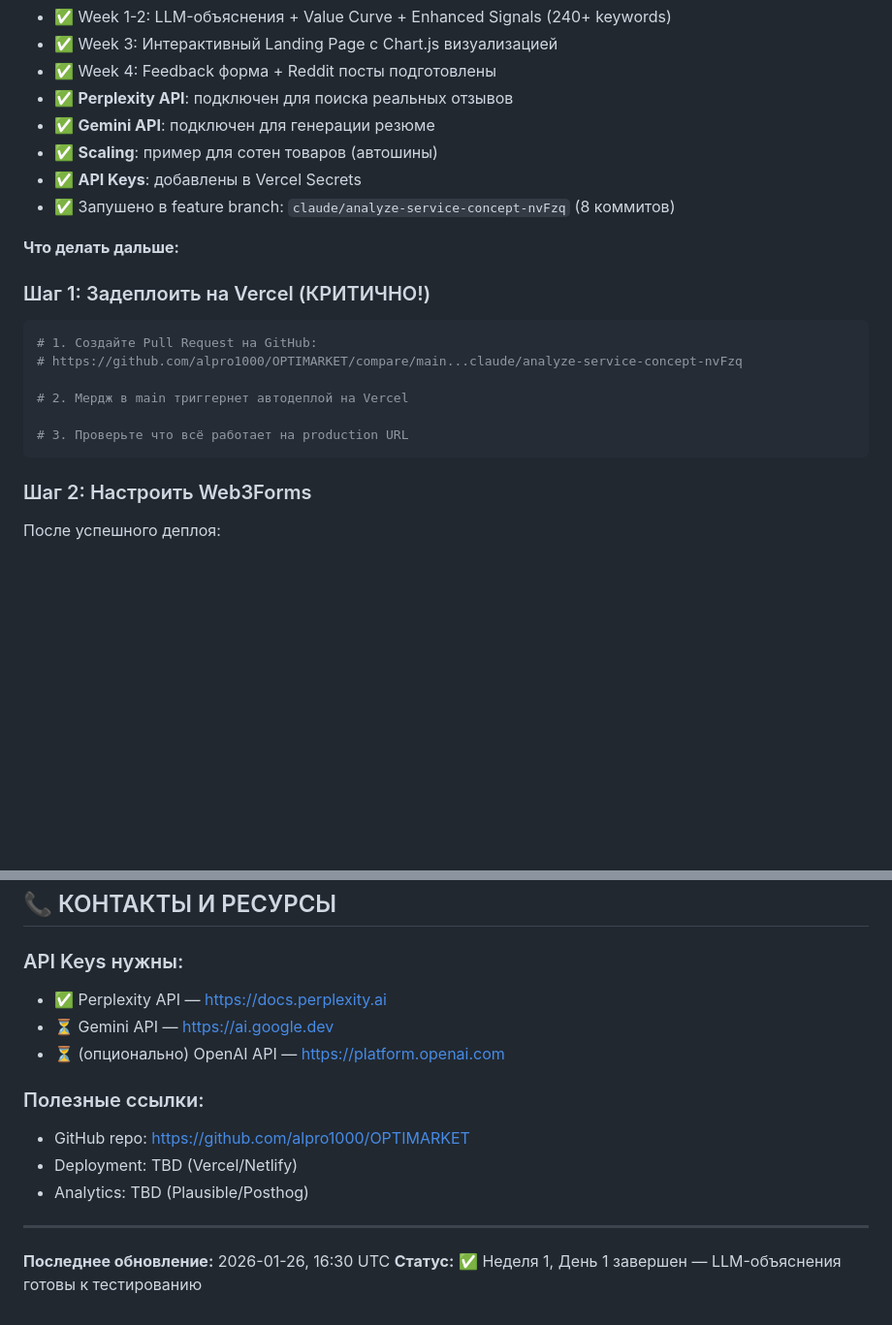
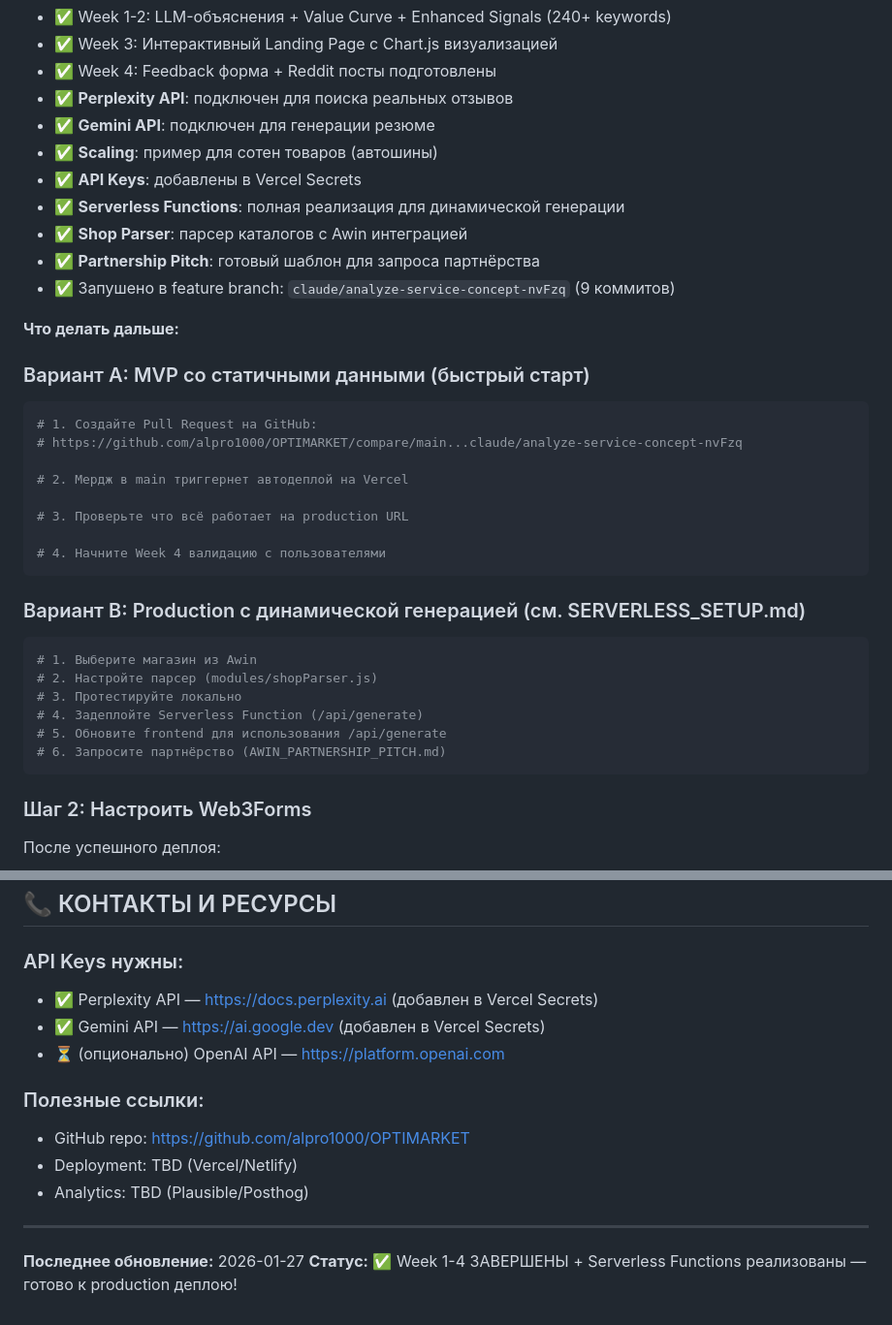
Before and after one commit to alpro1000/OPTIMARKET, a Markdown page: CLAUDE.md, 2 parts joined by grey strips. Shown at 97% size. Drawn GitHub-style; blank space fills up the shorter version.

Commit message:
Update CLAUDE.md: Serverless Functions complete, ready for production

````diff
--- a/CLAUDE.md
+++ b/CLAUDE.md
@@ -443,11 +443,14 @@ OPTIMARKET — не магазин, а **AI-куратор выбора**:
 - ✅ **Gemini API**: подключен для генерации резюме
 - ✅ **Scaling**: пример для сотен товаров (автошины)
 - ✅ **API Keys**: добавлены в Vercel Secrets
-- ✅ Запушено в feature branch: `claude/analyze-service-concept-nvFzq` (8 коммитов)
+- ✅ **Serverless Functions**: полная реализация для динамической генерации
+- ✅ **Shop Parser**: парсер каталогов с Awin интеграцией
+- ✅ **Partnership Pitch**: готовый шаблон для запроса партнёрства
+- ✅ Запушено в feature branch: `claude/analyze-service-concept-nvFzq` (9 коммитов)
 
 **Что делать дальше:**
 
-### Шаг 1: Задеплоить на Vercel (КРИТИЧНО!)
+### Вариант A: MVP со статичными данными (быстрый старт)
 ```bash
 # 1. Создайте Pull Request на GitHub:
 # https://github.com/alpro1000/OPTIMARKET/compare/main...claude/analyze-service-concept-nvFzq
@@ -455,6 +458,18 @@ OPTIMARKET — не магазин, а **AI-куратор выбора**:
 # 2. Мердж в main триггернет автодеплой на Vercel
 
 # 3. Проверьте что всё работает на production URL
+
+# 4. Начните Week 4 валидацию с пользователями
+```
+
+### Вариант B: Production с динамической генерацией (см. SERVERLESS_SETUP.md)
+```bash
+# 1. Выберите магазин из Awin
+# 2. Настройте парсер (modules/shopParser.js)
+# 3. Протестируйте локально
+# 4. Задеплойте Serverless Function (/api/generate)
+# 5. Обновите frontend для использования /api/generate
+# 6. Запросите партнёрство (AWIN_PARTNERSHIP_PITCH.md)
 ```
 
 ### Шаг 2: Настроить Web3Forms
@@ -513,8 +528,8 @@ OPTIMARKET — не магазин, а **AI-куратор выбора**:
 ## 📞 КОНТАКТЫ И РЕСУРСЫ
 
 ### API Keys нужны:
-- ✅ Perplexity API — https://docs.perplexity.ai
-- ⏳ Gemini API — https://ai.google.dev
+- ✅ Perplexity API — https://docs.perplexity.ai (добавлен в Vercel Secrets)
+- ✅ Gemini API — https://ai.google.dev (добавлен в Vercel Secrets)
 - ⏳ (опционально) OpenAI API — https://platform.openai.com
 
 ### Полезные ссылки:
@@ -524,5 +539,5 @@ OPTIMARKET — не магазин, а **AI-куратор выбора**:
 
 ---
 
-**Последнее обновление:** 2026-01-26, 16:30 UTC
-**Статус:** ✅ Неделя 1, День 1 завершен — LLM-объяснения готовы к тестированию
+**Последнее обновление:** 2026-01-27
+**Статус:** ✅ Week 1-4 ЗАВЕРШЕНЫ + Serverless Functions реализованы — готово к production деплою!
````
